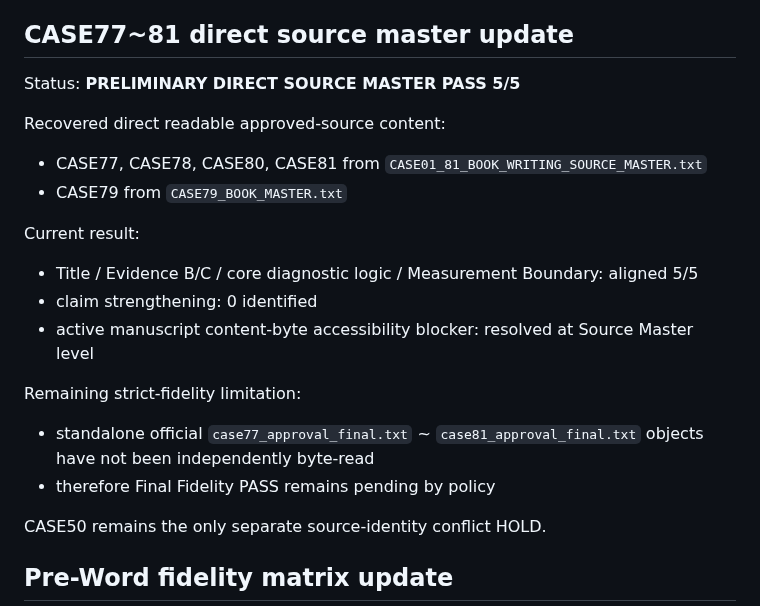
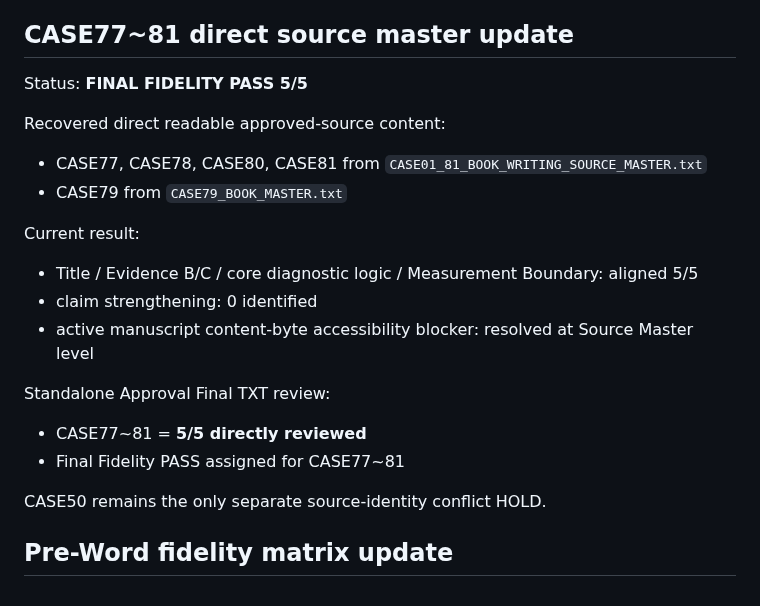
Before and after one commit to sangsoo58/my-website, a Markdown page: docs/PHASE3_READINESS_SNAPSHOT.md, the part around the change. Rendered like a GitHub page.

Commit message:
Phase 3: update readiness after CASE77-81 final fidelity pass

```diff
--- a/docs/PHASE3_READINESS_SNAPSHOT.md
+++ b/docs/PHASE3_READINESS_SNAPSHOT.md
@@ -236,7 +236,7 @@ CASE50 remains a separate source-identity HOLD.
 
 ## CASE77~81 direct source master update
 
-Status: **PRELIMINARY DIRECT SOURCE MASTER PASS 5/5**
+Status: **FINAL FIDELITY PASS 5/5**
 
 Recovered direct readable approved-source content:
 - CASE77, CASE78, CASE80, CASE81 from `CASE01_81_BOOK_WRITING_SOURCE_MASTER.txt`
@@ -247,9 +247,9 @@ Current result:
 - claim strengthening: 0 identified
 - active manuscript content-byte accessibility blocker: resolved at Source Master level
 
-Remaining strict-fidelity limitation:
-- standalone official `case77_approval_final.txt` ~ `case81_approval_final.txt` objects have not been independently byte-read
-- therefore Final Fidelity PASS remains pending by policy
+Standalone Approval Final TXT review:
+- CASE77~81 = **5/5 directly reviewed**
+- Final Fidelity PASS assigned for CASE77~81
 
 CASE50 remains the only separate source-identity conflict HOLD.
 
```
